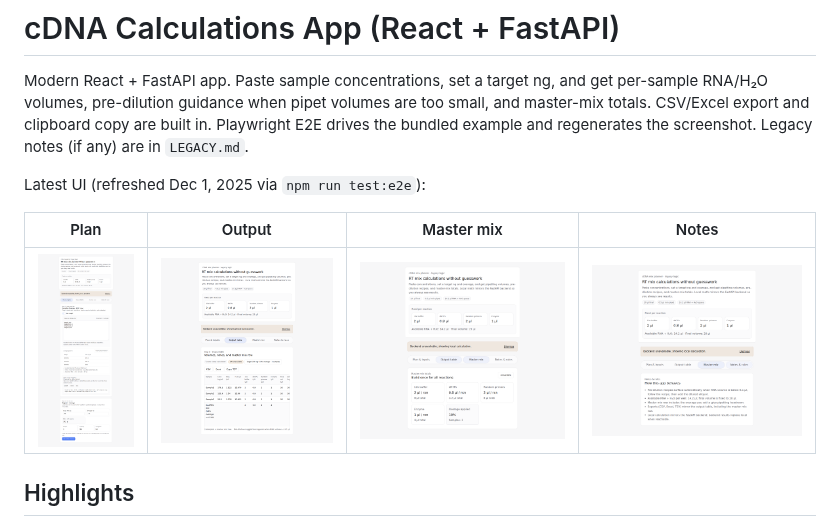
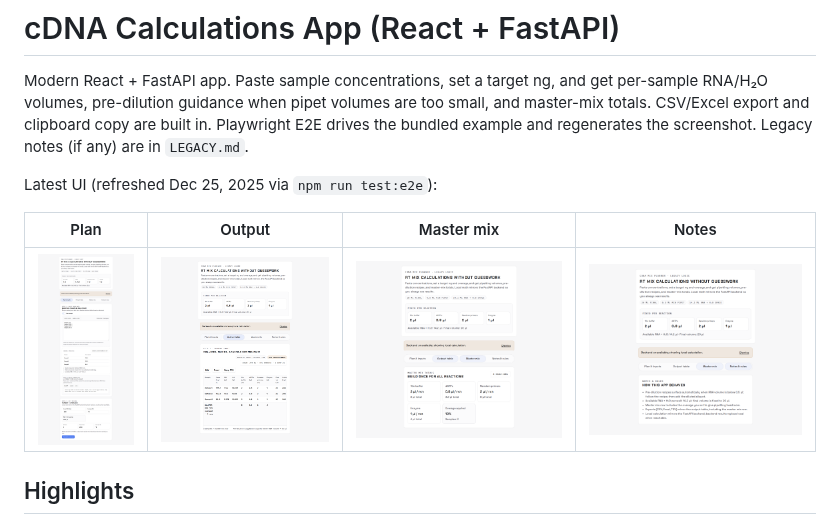
Before and after one commit to meghamsh738/cDNA-calculations-app, a Markdown page: README.md, the part around the change. Rendered like a GitHub page; pictures changed too: modern-app/screenshots/master_tab.png, modern-app/screenshots/notes_tab.png, modern-app/screenshots/output_tab.png.

Commit message:
feat: neo-brutal typography refresh

```diff
--- a/README.md
+++ b/README.md
@@ -2,7 +2,7 @@
 
 Modern React + FastAPI app. Paste sample concentrations, set a target ng, and get per-sample RNA/H₂O volumes, pre-dilution guidance when pipet volumes are too small, and master-mix totals. CSV/Excel export and clipboard copy are built in. Playwright E2E drives the bundled example and regenerates the screenshot. Legacy notes (if any) are in `LEGACY.md`.
 
-Latest UI (refreshed Dec 1, 2025 via `npm run test:e2e`):
+Latest UI (refreshed Dec 25, 2025 via `npm run test:e2e`):
 
 | Plan | Output | Master mix | Notes |
 | --- | --- | --- | --- |
```
Also changed, not shown: modern-app/screenshots/example_run.png, modern-app/screenshots/plan_view.png, 3 other files.
